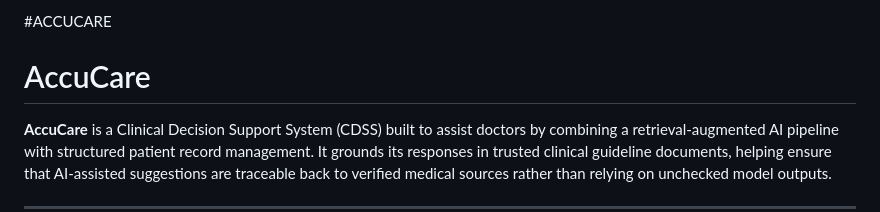
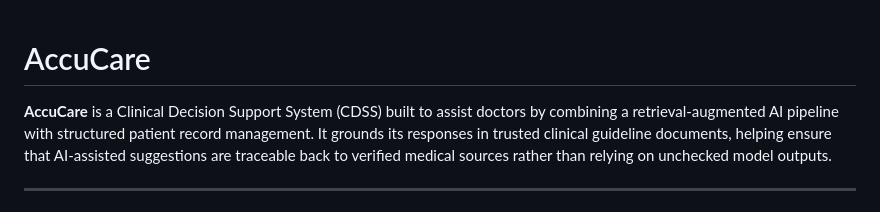
Before and after one commit to navya784/Accucare, a Markdown page: README.md, the part around the change. GitHub-like rendering.

```diff
--- a/README.md
+++ b/README.md
@@ -1,4 +1,4 @@
-#ACCUCARE
+
 # AccuCare
 
 **AccuCare** is a Clinical Decision Support System (CDSS) built to assist doctors by combining a retrieval-augmented AI pipeline with structured patient record management. It grounds its responses in trusted clinical guideline documents, helping ensure that AI-assisted suggestions are traceable back to verified medical sources rather than relying on unchecked model outputs.
```
